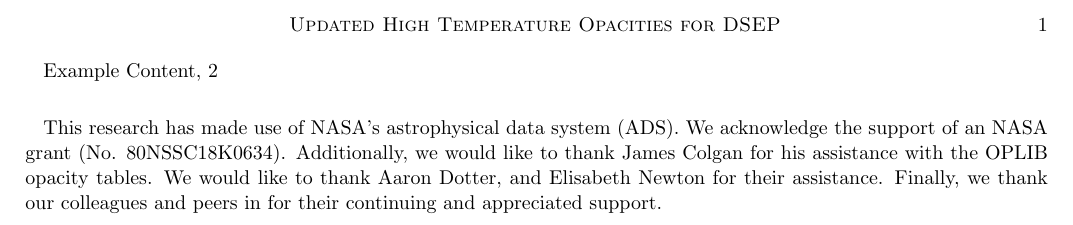
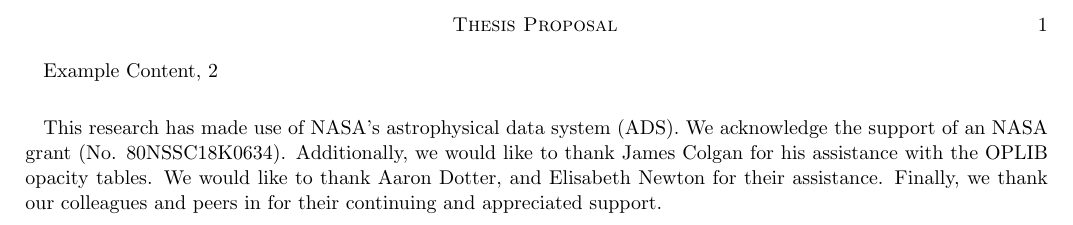
Before and after one commit to tboudreaux/thesis, a LaTeX paper (proposal/src/ms.tex): part of the page, cut at the place of the change. Compiled offline with LaTeX, dvips and Ghostscript.

```diff
--- a/proposal/src/ms.tex
+++ b/proposal/src/ms.tex
@@ -33,13 +33,13 @@
 \newcommand\latex{La\TeX}
 
 
-\shorttitle{Updated High Temperature Opacities for DSEP}
+\shorttitle{Thesis Proposal}
 \shortauthors{Boudreaux et al.}
 
 \begin{document}
 
 % \title{Self Consistent Models of He Enhancment in different populations of NGC 2808}
-\title{Updated High-Temperature Opacities for the Dartmouth Stellar Evolution Program}
+\title{Models of Stars...(Need Bette Title)}
 
 \author[0000-0002-2600-7513]{Thomas M. Boudreaux}
 \affiliation{Department of Physics and Astronomy, Dartmouth College, Hanover, NH 03755, USA}
```
Also changed, not shown: proposal/src/sections/conclusion.tex (added), proposal/src/sections/intro.tex (added).
